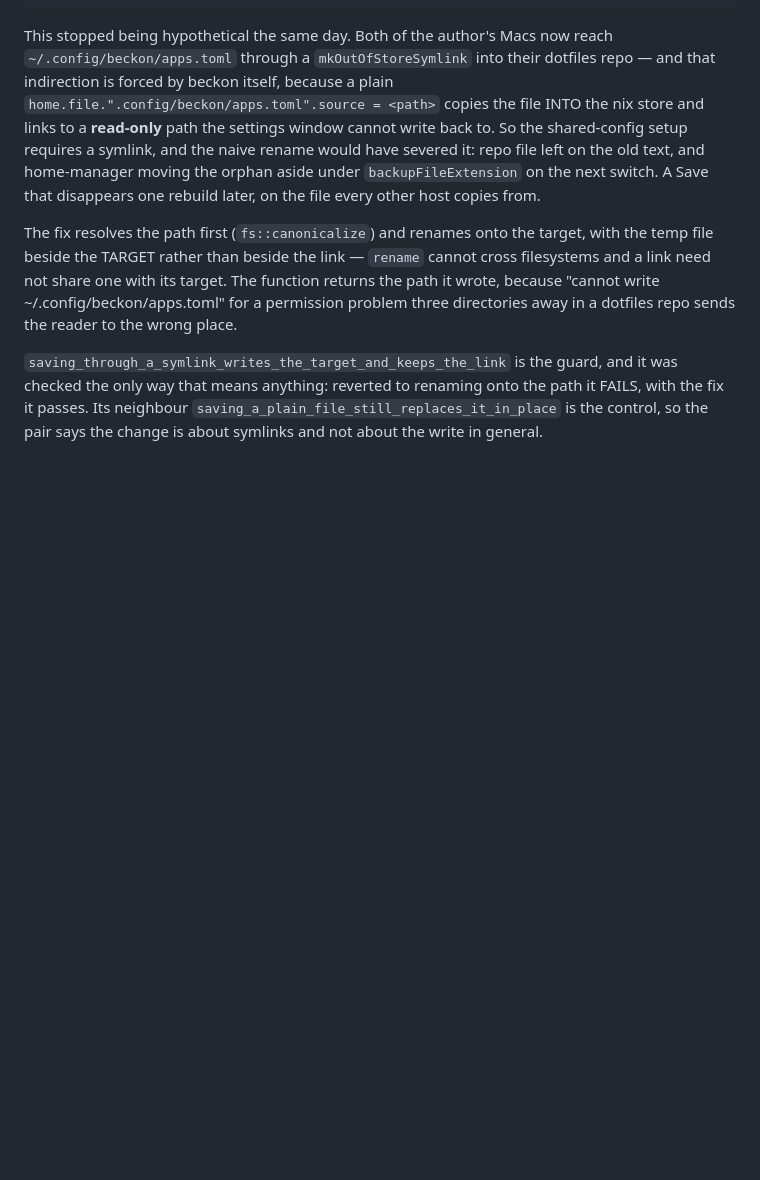
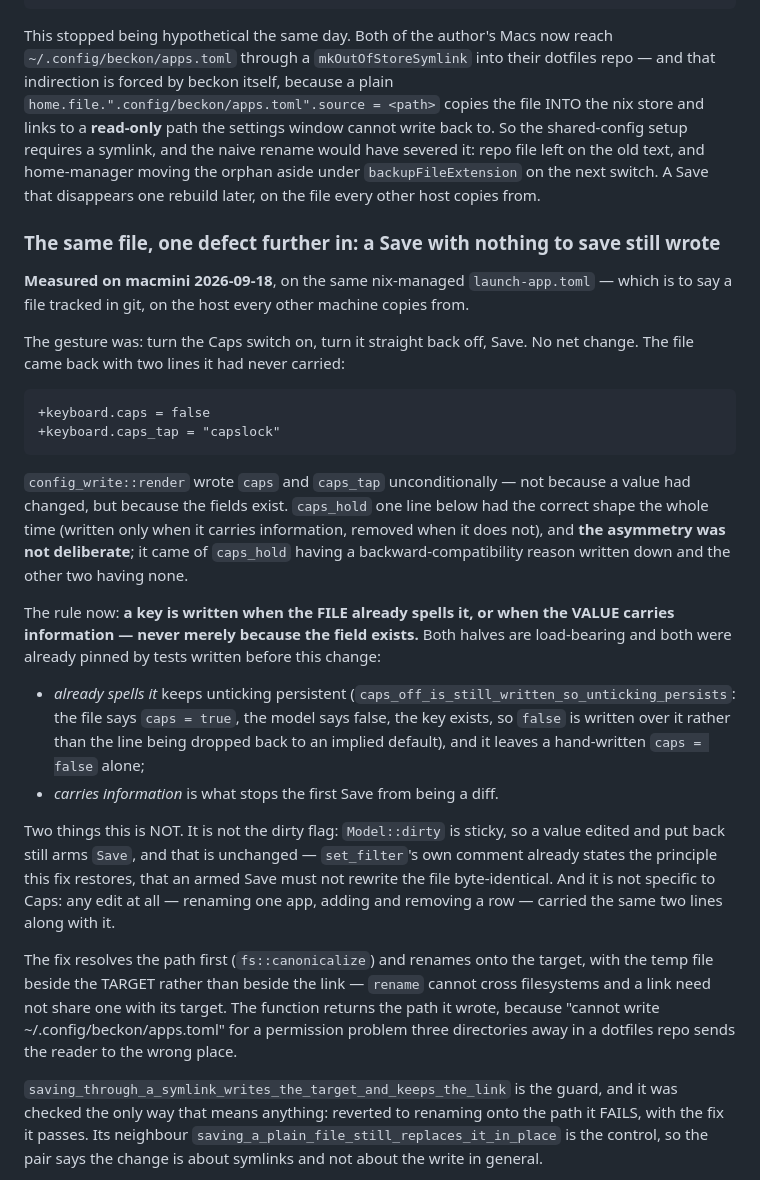
Before and after one commit to xom11/beckon, a Markdown page: docs/notes/settings-window.md, the part around one of its changes. Rendered like a GitHub page; blank space fills up the shorter version.

````diff
--- a/docs/notes/settings-window.md
+++ b/docs/notes/settings-window.md
@@ -764,6 +764,46 @@ severed it: repo file left on the old text, and home-manager moving the orphan
 aside under `backupFileExtension` on the next switch. A Save that disappears one
 rebuild later, on the file every other host copies from.
 
+### The same file, one defect further in: a Save with nothing to save still wrote
+
+**Measured on macmini 2026-09-18**, on the same nix-managed
+`launch-app.toml` — which is to say a file tracked in git, on the host every
+other machine copies from.
+
+The gesture was: turn the Caps switch on, turn it straight back off, Save.
+No net change. The file came back with two lines it had never carried:
+
+```diff
++keyboard.caps = false
++keyboard.caps_tap = "capslock"
+```
+
+`config_write::render` wrote `caps` and `caps_tap` unconditionally — not
+because a value had changed, but because the fields exist. `caps_hold` one
+line below had the correct shape the whole time (written only when it carries
+information, removed when it does not), and **the asymmetry was not
+deliberate**; it came of `caps_hold` having a backward-compatibility reason
+written down and the other two having none.
+
+The rule now: **a key is written when the FILE already spells it, or when the
+VALUE carries information — never merely because the field exists.** Both
+halves are load-bearing and both were already pinned by tests written before
+this change:
+
+- *already spells it* keeps unticking persistent
+  (`caps_off_is_still_written_so_unticking_persists`: the file says
+  `caps = true`, the model says false, the key exists, so `false` is written
+  over it rather than the line being dropped back to an implied default), and
+  it leaves a hand-written `caps = false` alone;
+- *carries information* is what stops the first Save from being a diff.
+
+Two things this is NOT. It is not the dirty flag: `Model::dirty` is sticky, so
+a value edited and put back still arms `Save`, and that is unchanged —
+`set_filter`'s own comment already states the principle this fix restores,
+that an armed Save must not rewrite the file byte-identical. And it is not
+specific to Caps: any edit at all — renaming one app, adding and removing a
+row — carried the same two lines along with it.
+
 The fix resolves the path first (`fs::canonicalize`) and renames onto the target,
 with the temp file beside the TARGET rather than beside the link — `rename` cannot
 cross filesystems and a link need not share one with its target. The function
````
Also changed, not shown: other parts of docs/notes/settings-window.md (+60 -0 lines).
